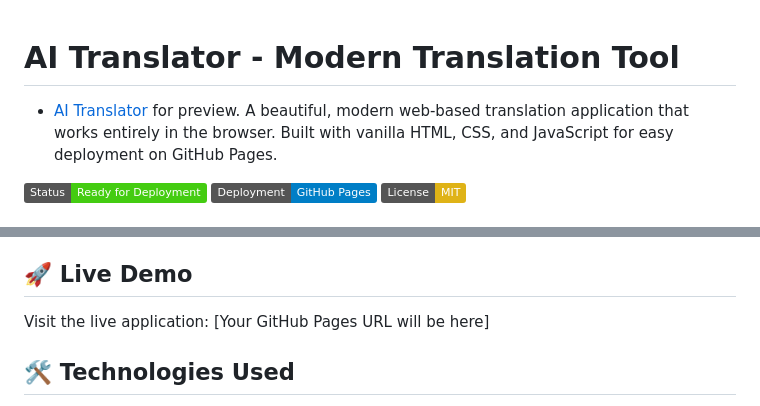
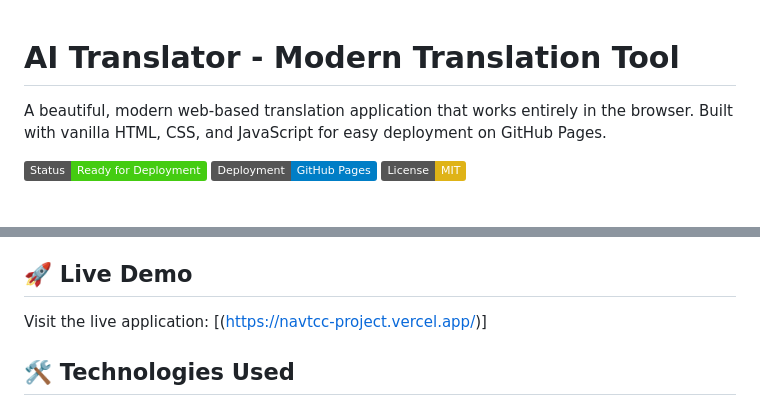
Before and after one commit to BilalKhan26/AI_TranslatorWeb_App, a Markdown page: README.md, 2 parts joined by grey strips. Drawn GitHub-style; badges without logos.

```diff
--- a/README.md
+++ b/README.md
@@ -1,5 +1,5 @@
 # AI Translator - Modern Translation Tool
-- [AI Translator]((https://navtcc-project.vercel.app/)) for preview.
+
 A beautiful, modern web-based translation application that works entirely in the browser. Built with vanilla HTML, CSS, and JavaScript for easy deployment on GitHub Pages.
 
 ![AI Translator](https://img.shields.io/badge/Status-Ready%20for%20Deployment-brightgreen)
@@ -21,8 +21,7 @@ A beautiful, modern web-based translation application that works entirely in the
 
 ## 🚀 Live Demo
 
-Visit the live application: [Your GitHub Pages URL will be here]
-
+Visit the live application: [(https://navtcc-project.vercel.app/)]
 ## 🛠️ Technologies Used
 
 - **HTML5**: Semantic markup with accessibility features
```
